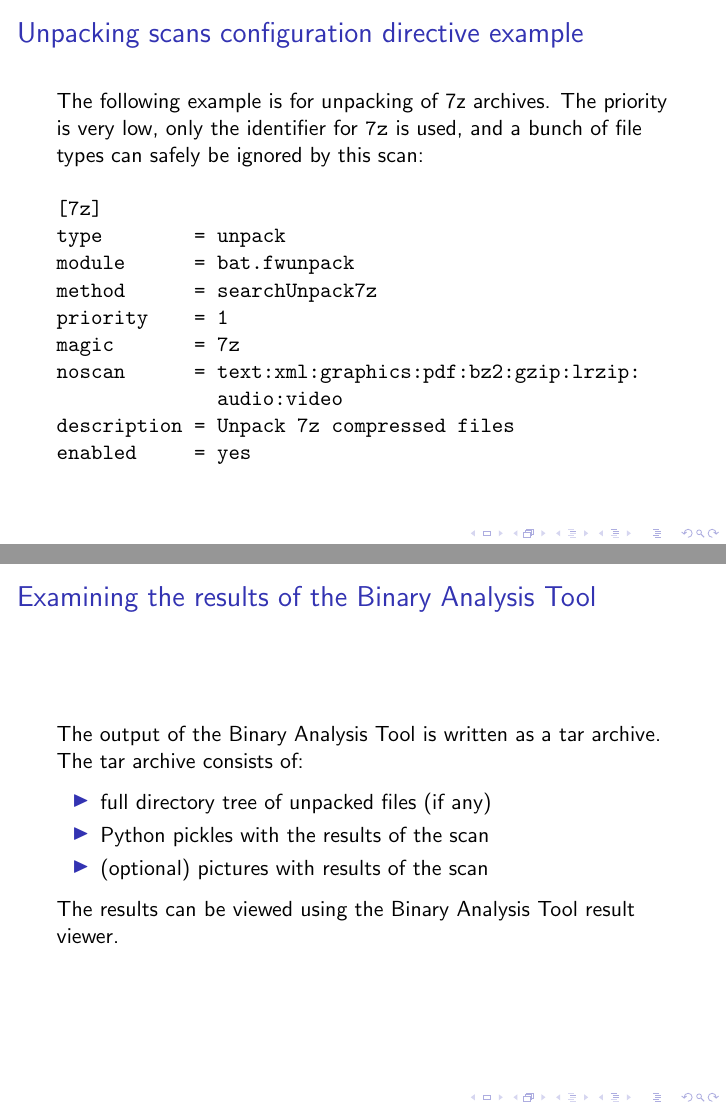
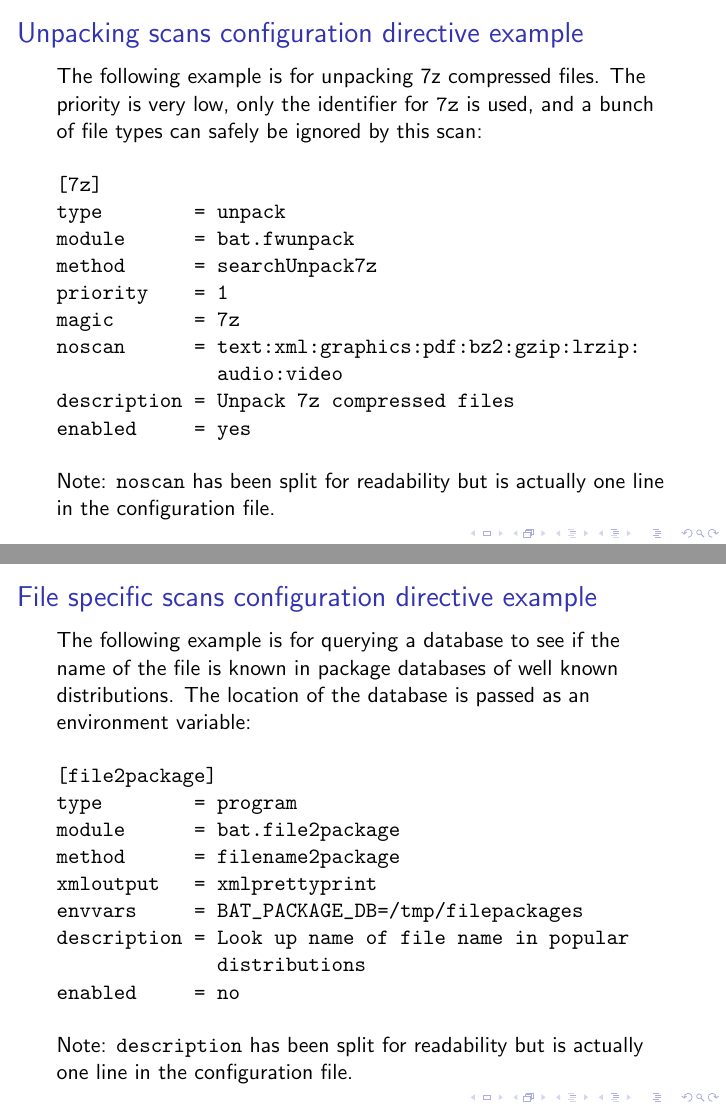
Before and after one commit to armijnhemel/binaryanalysis, LaTeX slides (doc/testsuite/bat-training3.tex): pages 14 and 15 of 16 before the commit and pages 14 and 15 of 18 after it, joined at a grey line. Compiled offline with pdfLaTeX.

Commit message:
finish part 3

```diff
--- a/doc/testsuite/bat-training3.tex
+++ b/doc/testsuite/bat-training3.tex
@@ -161,7 +172,7 @@ enabled     = yes
 \begin{frame}[fragile]
 \frametitle{Unpacking scans configuration directive example}
 
-The following example is for unpacking of 7z archives. The priority is very low, only the identifier for \texttt{7z} is used, and a bunch of file types can safely be ignored by this scan:
+The following example is for unpacking 7z compressed files. The priority is very low, only the identifier for \texttt{7z} is used, and a bunch of file types can safely be ignored by this scan:
 
 \begin{verbatim}
 [7z]
@@ -176,11 +187,47 @@ description = Unpack 7z compressed files
 enabled     = yes
 \end{verbatim}
 
+Note: \texttt{noscan} has been split for readability but is actually one line in the configuration file.
+\end{frame}
+
+\begin{frame}[fragile]
+\frametitle{File specific scans configuration directive example}
+The following example is for querying a database to see if the name of the file is known in package databases of well known distributions. The location of the database is passed as an environment variable:
+
+\begin{verbatim}
+[file2package]
+type        = program
+module      = bat.file2package
+method      = filename2package
+xmloutput   = xmlprettyprint
+envvars     = BAT_PACKAGE_DB=/tmp/filepackages
+description = Look up name of file name in popular
+              distributions
+enabled     = no
+\end{verbatim}
+Note: \texttt{description} has been split for readability but is actually one line in the configuration file.
+\end{frame}
+
+\begin{frame}[fragile]
+\frametitle{Postrun scans configuration directive example}
+\begin{verbatim}
+[hexdump]
+type        = postrun
+module      = bat.generatehexdump
+method      = generateHexdump
+noscan      = text:xml:graphics:pdf:audio:video
+envvars     = BAT_REPORTDIR=/tmp/images:
+              BAT_IMAGE_MAXFILESIZE=100000000
+description = Create hexdump output of files
+enabled     = no
+\end{verbatim}
+
+Note: \texttt{envvars} has been split for readability but is actually one line in the configuration file.
 \end{frame}
 
 \frame{
-\frametitle{Examining the results of the Binary Analysis Tool}
-The output of the Binary Analysis Tool is written as a tar archive. The tar archive consists of:
+\frametitle{Output the results of the Binary Analysis Tool}
+The raw output of the Binary Analysis Tool is written as a tar archive. The tar archive consists of:
 
 \begin{itemize}
 \item full directory tree of unpacked files (if any)
```
Also changed, not shown: doc/testsuite/bat-training3.tex (19 more changed lines).
